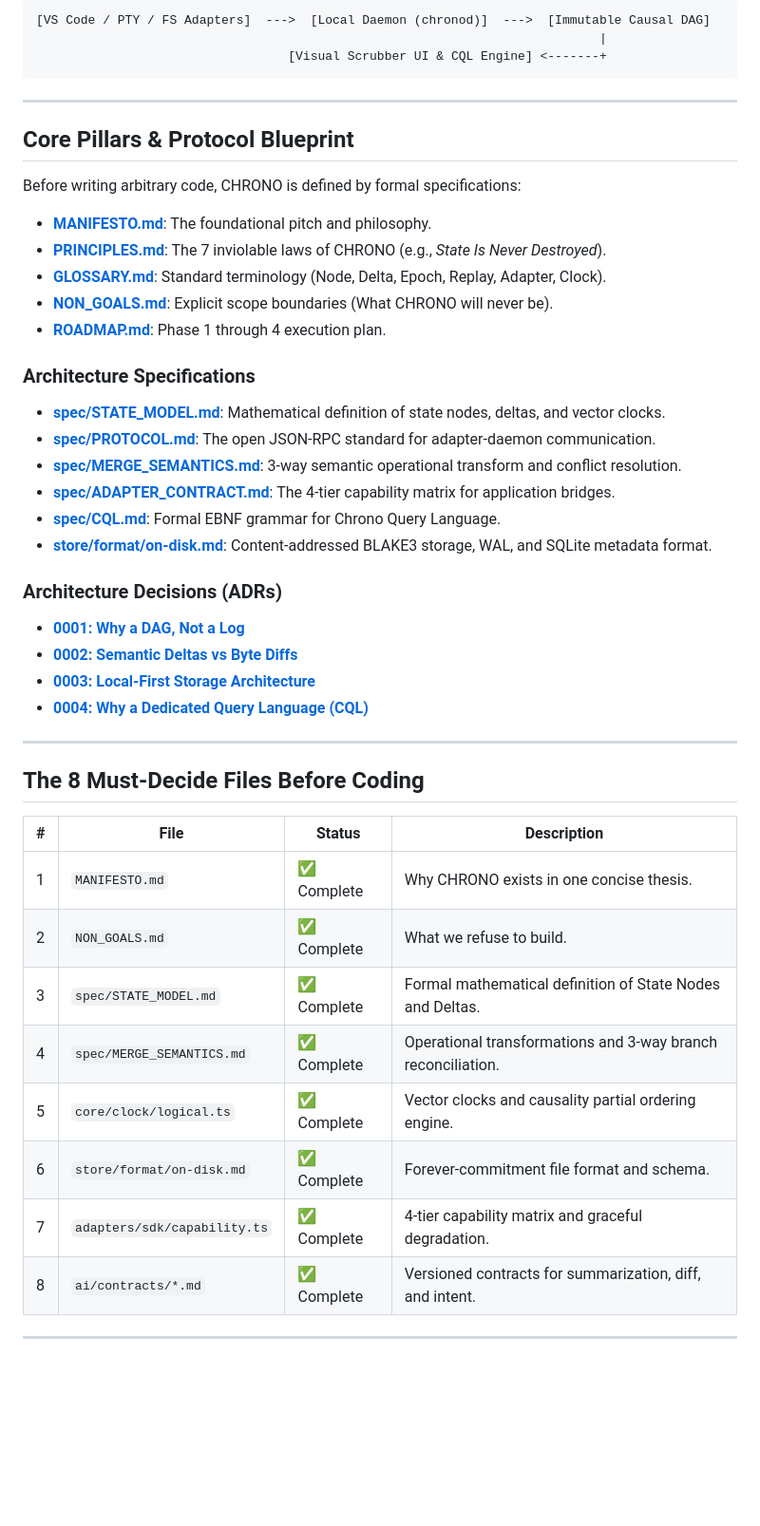
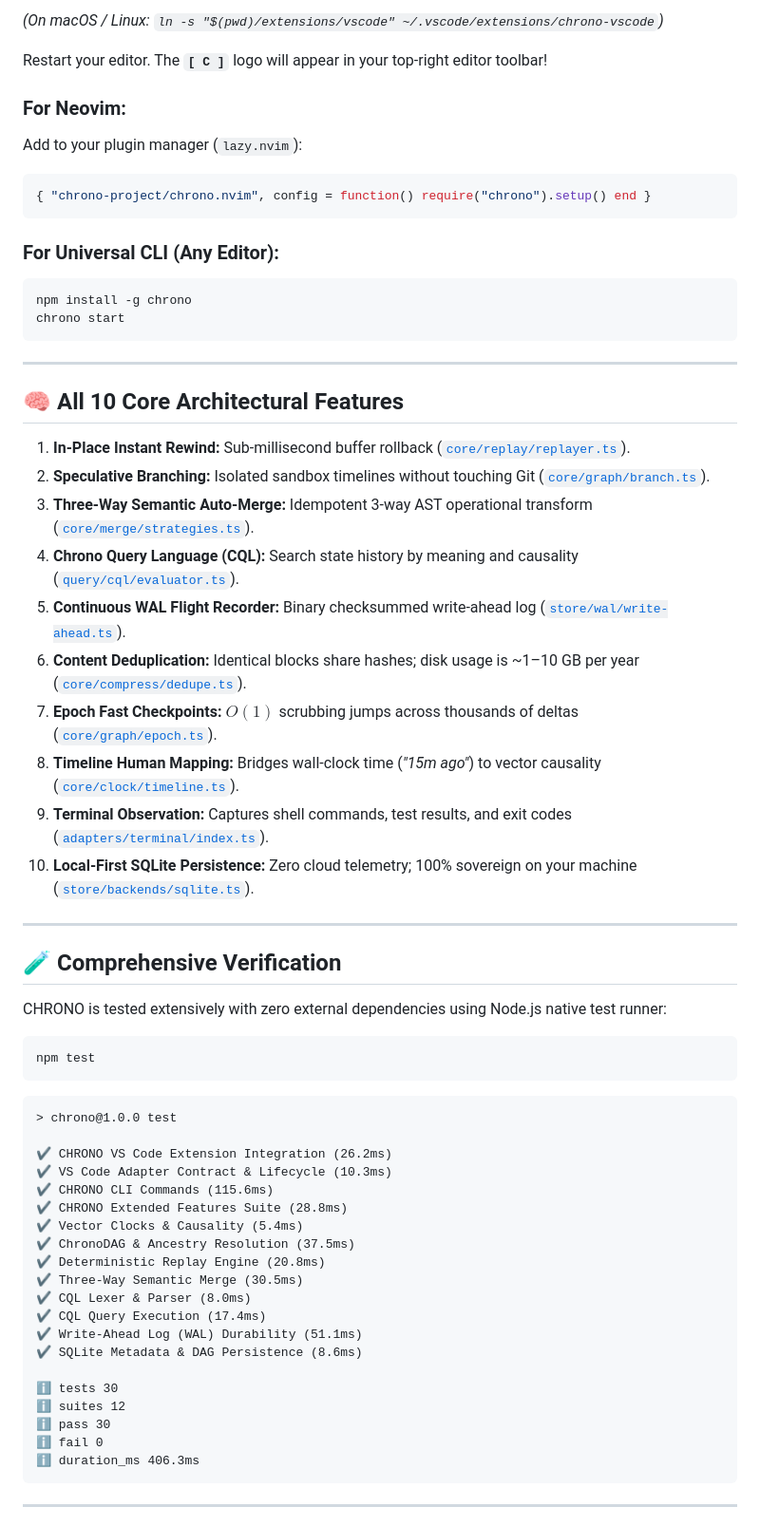
Before and after one commit to DeepxkJadhav/ChronoExtension, a Markdown page: README.md, the part around the change printed below. Shown: that part at 95% size. GitHub-like rendering; blank space fills up the shorter version.

Commit message:
docs: enrich README.md with visual UI previews, multi-IDE gallery, and developer guide

````diff
--- a/README.md
+++ b/README.md
@@ -15,49 +89,67 @@ Computers treat state destructively: every save erases the past, every undo stac
 ```
-[VS Code / PTY / FS Adapters]  --->  [Local Daemon (chronod)]  --->  [Immutable Causal DAG]
-                                                                            |
-                                  [Visual Scrubber UI & CQL Engine] <-------+
+*(On macOS / Linux: `ln -s "$(pwd)/extensions/vscode" ~/.vscode/extensions/chrono-vscode`)*
+
+Restart your editor. The **`[ C ]`** logo will appear in your top-right editor toolbar!
+
+### For Neovim:
+Add to your plugin manager (`lazy.nvim`):
+```lua
+{ "chrono-project/chrono.nvim", config = function() require("chrono").setup() end }
+```
+
+### For Universal CLI (Any Editor):
+```bash
+npm install -g chrono
+chrono start
 ```
 
 ---
 
-## Core Pillars & Protocol Blueprint
+## 🧠 All 10 Core Architectural Features
 
-Before writing arbitrary code, CHRONO is defined by formal specifications:
-
-- **[MANIFESTO.md](file:///c:/Users/deepa/Documents/antigravity/calm-fermi/MANIFESTO.md)**: The foundational pitch and philosophy.
-- **[PRINCIPLES.md](file:///c:/Users/deepa/Documents/antigravity/calm-fermi/PRINCIPLES.md)**: The 7 inviolable laws of CHRONO (e.g., *State Is Never Destroyed*).
-- **[GLOSSARY.md](file:///c:/Users/deepa/Documents/antigravity/calm-fermi/GLOSSARY.md)**: Standard terminology (Node, Delta, Epoch, Replay, Adapter, Clock).
-- **[NON_GOALS.md](file:///c:/Users/deepa/Documents/antigravity/calm-fermi/NON_GOALS.md)**: Explicit scope boundaries (What CHRONO will never be).
-- **[ROADMAP.md](file:///c:/Users/deepa/Documents/antigravity/calm-fermi/ROADMAP.md)**: Phase 1 through 4 execution plan.
-
-### Architecture Specifications
-- **[spec/STATE_MODEL.md](file:///c:/Users/deepa/Documents/antigravity/calm-fermi/spec/STATE_MODEL.md)**: Mathematical definition of state nodes, deltas, and vector clocks.
-- **[spec/PROTOCOL.md](file:///c:/Users/deepa/Documents/antigravity/calm-fermi/spec/PROTOCOL.md)**: The open JSON-RPC standard for adapter-daemon communication.
-- **[spec/MERGE_SEMANTICS.md](file:///c:/Users/deepa/Documents/antigravity/calm-fermi/spec/MERGE_SEMANTICS.md)**: 3-way semantic operational transform and conflict resolution.
-- **[spec/ADAPTER_CONTRACT.md](file:///c:/Users/deepa/Documents/antigravity/calm-fermi/spec/ADAPTER_CONTRACT.md)**: The 4-tier capability matrix for application bridges.
-- **[spec/CQL.md](file:///c:/Users/deepa/Documents/antigravity/calm-fermi/spec/CQL.md)**: Formal EBNF grammar for Chrono Query Language.
-- **[store/format/on-disk.md](file:///c:/Users/deepa/Documents/antigravity/calm-fermi/store/format/on-disk.md)**: Content-addressed BLAKE3 storage, WAL, and SQLite metadata format.
-
-### Architecture Decisions (ADRs)
-- **[0001: Why a DAG, Not a Log](file:///c:/Users/deepa/Documents/antigravity/calm-fermi/DECISIONS/0001-why-a-dag-not-a-log.md)**
-- **[0002: Semantic Deltas vs Byte Diffs](file:///c:/Users/deepa/Documents/antigravity/calm-fermi/DECISIONS/0002-semantic-deltas-vs-byte-diffs.md)**
-- **[0003: Local-First Storage Architecture](file:///c:/Users/deepa/Documents/antigravity/calm-fermi/DECISIONS/0003-local-first-storage.md)**
-- **[0004: Why a Dedicated Query Language (CQL)](file:///c:/Users/deepa/Documents/antigravity/calm-fermi/DECISIONS/0004-why-a-query-language.md)**
+1. **In-Place Instant Rewind:** Sub-millisecond buffer rollback ([`core/replay/replayer.ts`](core/replay/replayer.ts)).
+2. **Speculative Branching:** Isolated sandbox timelines without touching Git ([`core/graph/branch.ts`](core/graph/branch.ts)).
+3. **Three-Way Semantic Auto-Merge:** Idempotent 3-way AST operational transform ([`core/merge/strategies.ts`](core/merge/strategies.ts)).
+4. **Chrono Query Language (CQL):** Search state history by meaning and causality ([`query/cql/evaluator.ts`](query/cql/evaluator.ts)).
+5. **Continuous WAL Flight Recorder:** Binary checksummed write-ahead log ([`store/wal/write-ahead.ts`](store/wal/write-ahead.ts)).
+6. **Content Deduplication:** Identical blocks share hashes; disk usage is ~1–10 GB per year ([`core/compress/dedupe.ts`](core/compress/dedupe.ts)).
+7. **Epoch Fast Checkpoints:** $O(1)$ scrubbing jumps across thousands of deltas ([`core/graph/epoch.ts`](core/graph/epoch.ts)).
+8. **Timeline Human Mapping:** Bridges wall-clock time (*"15m ago"*) to vector causality ([`core/clock/timeline.ts`](core/clock/timeline.ts)).
+9. **Terminal Observation:** Captures shell commands, test results, and exit codes ([`adapters/terminal/index.ts`](adapters/terminal/index.ts)).
+10. **Local-First SQLite Persistence:** Zero cloud telemetry; 100% sovereign on your machine ([`store/backends/sqlite.ts`](store/backends/sqlite.ts)).
 
 ---
 
-## The 8 Must-Decide Files Before Coding
+## 🧪 Comprehensive Verification
 
-| # | File | Status | Description |
-|---|---|---|---|
-| 1 | `MANIFESTO.md` | ✅ Complete | Why CHRONO exists in one concise thesis. |
-| 2 | `NON_GOALS.md` | ✅ Complete | What we refuse to build. |
-| 3 | `spec/STATE_MODEL.md` | ✅ Complete | Formal mathematical definition of State Nodes and Deltas. |
-| 4 | `spec/MERGE_SEMANTICS.md` | ✅ Complete | Operational transformations and 3-way branch reconciliation. |
-| 5 | `core/clock/logical.ts` | ✅ Complete | Vector clocks and causality partial ordering engine. |
-| 6 | `store/format/on-disk.md` | ✅ Complete | Forever-commitment file format and schema. |
-| 7 | `adapters/sdk/capability.ts` | ✅ Complete | 4-tier capability matrix and graceful degradation. |
-| 8 | `ai/contracts/*.md` | ✅ Complete | Versioned contracts for summarization, diff, and intent. |
+CHRONO is tested extensively with zero external dependencies using Node.js native test runner:
+
+```bash
+npm test
+```
+
+```text
+> chrono@1.0.0 test
+
+✔ CHRONO VS Code Extension Integration (26.2ms)
+✔ VS Code Adapter Contract & Lifecycle (10.3ms)
+✔ CHRONO CLI Commands (115.6ms)
+✔ CHRONO Extended Features Suite (28.8ms)
+✔ Vector Clocks & Causality (5.4ms)
+✔ ChronoDAG & Ancestry Resolution (37.5ms)
+✔ Deterministic Replay Engine (20.8ms)
+✔ Three-Way Semantic Merge (30.5ms)
+✔ CQL Lexer & Parser (8.0ms)
+✔ CQL Query Execution (17.4ms)
+✔ Write-Ahead Log (WAL) Durability (51.1ms)
+✔ SQLite Metadata & DAG Persistence (8.6ms)
+
+ℹ tests 30
+ℹ suites 12
+ℹ pass 30
+ℹ fail 0
+ℹ duration_ms 406.3ms
+```
 
 ---
 
````
Also changed, not shown: other parts of README.md (+106 -8 lines), docs/assets/chrono_all_ides_preview.jpg (added), docs/assets/chrono_automerge_preview.jpg (added), docs/assets/chrono_c_logo_menu.jpg (added), docs/assets/chrono_rewind_action.jpg (added).
